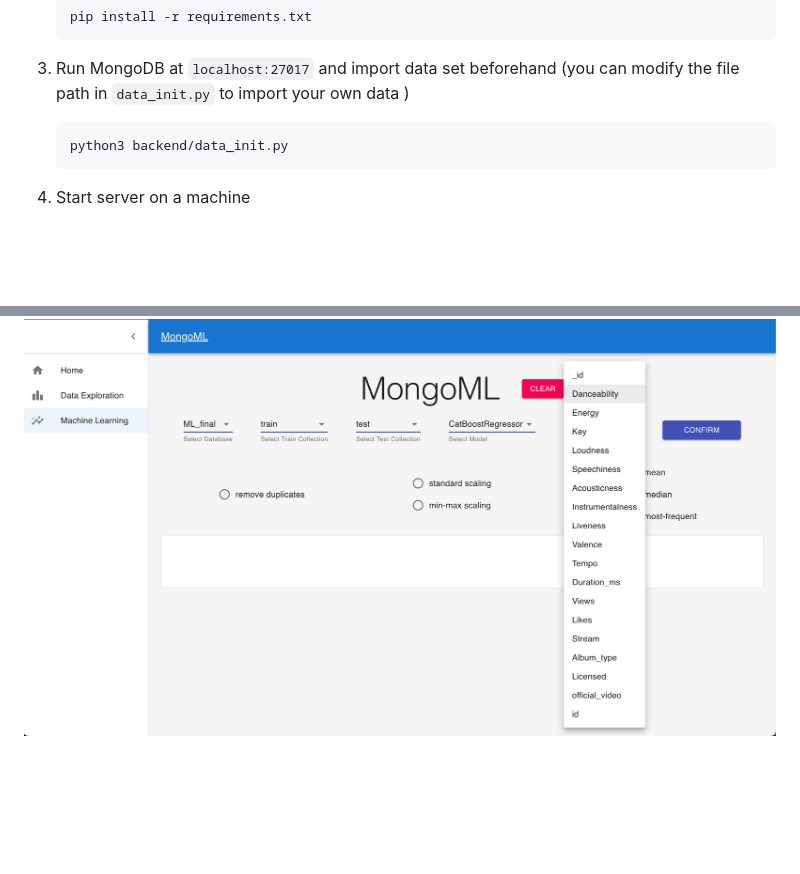
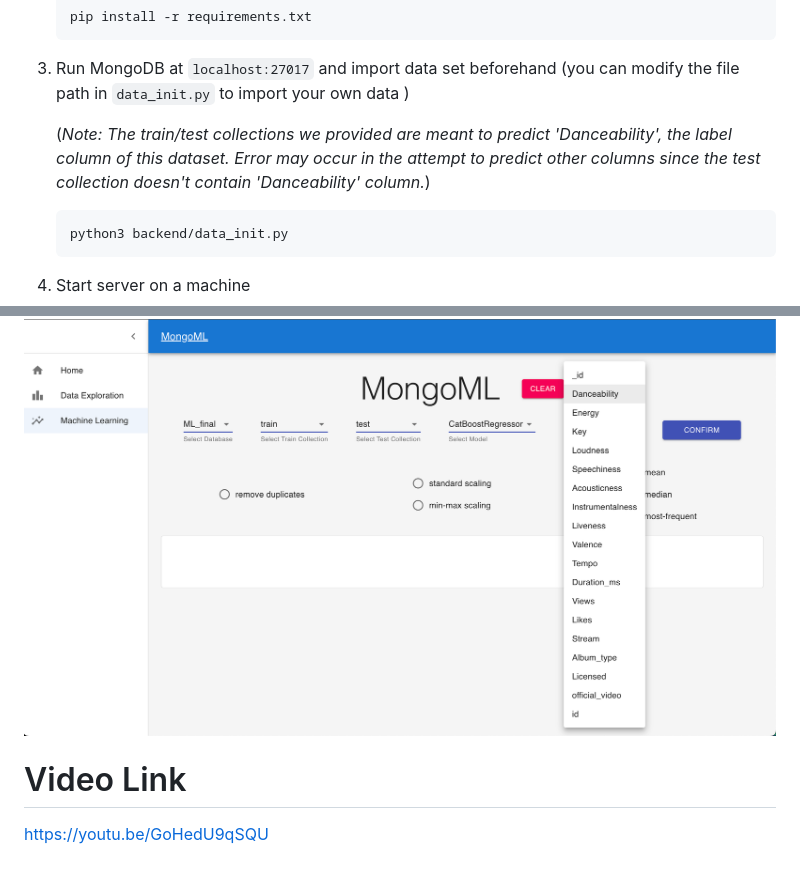
Before and after one commit to EnzoHuang0807/MongoML, a Markdown page: README.md, 2 parts joined by grey strips. Drawn GitHub-style; blank space fills up the shorter version.

````diff
--- a/README.md
+++ b/README.md
@@ -28,6 +28,8 @@ In this project, we propose an extended MongoDB platform which not only support
    ```
 
 3. Run MongoDB at `localhost:27017` and import data set beforehand (you can modify the file path in `data_init.py` to import your own data )
+
+   (*Note: The train/test collections we provided are meant to predict 'Danceability', the label column of this dataset. Error may occur in the attempt to predict other columns since the test collection doesn't contain 'Danceability' column.*)
 
    ```bash
    python3 backend/data_init.py
@@ -128,3 +130,9 @@ Show collections list:
 Show predict columns list:
 
 ![](https://github.com/EnzoHuang0807/MongoML/blob/main/pic/select_predict_column.png?raw=true)
+
+
+
+# Video Link
+
+[https://youtu.be/GoHedU9qSQU](https://youtu.be/GoHedU9qSQU?fbclid=IwAR1Gy2JiDvvMg9New4-zTep4gLUXwvVvBhXhJj5b8h4NRJNyZsW3HqyY5rI)
````
